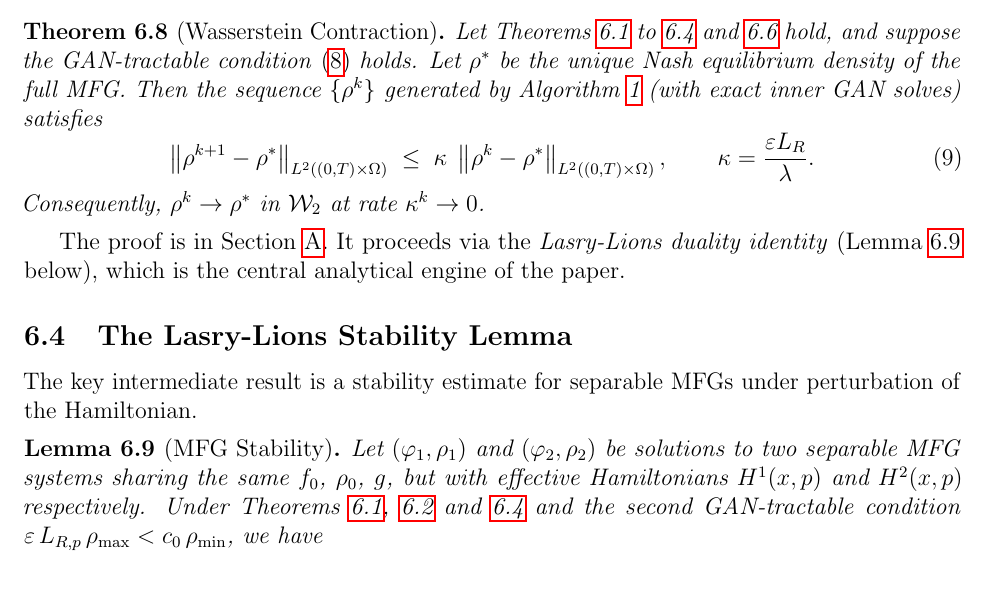
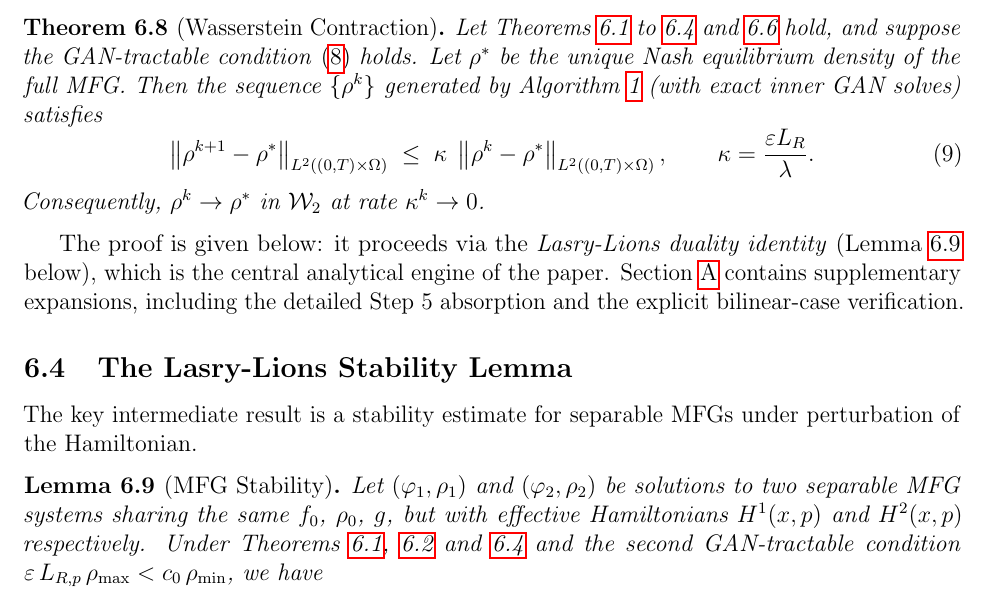
Before and after one commit to hikmatulloismatov1999/MFG-GAN-Paper, a LaTeX paper (main.tex, which reads sections/05_convergence.tex): part of page 13 of 25, cut so that both start at the same text. Compiled offline with pdfLaTeX.

Commit message:
Fix misleading text: proof of Theorem 5.1 is in Section 5, not appendix

```diff
--- a/sections/05_convergence.tex
+++ b/sections/05_convergence.tex
@@ -93,9 +93,11 @@ Then the sequence $\{\rho^k\}$ generated by \Cref{alg:main}
 Consequently, $\rho^k \to \rho^*$ in $\mathcal{W}_2$ at rate $\kappa^k \to 0$.
 \end{theorem}
 
-The proof is in \Cref{app:proofs}. It proceeds via the
+The proof is given below: it proceeds via the
 \emph{Lasry-Lions duality identity} (Lemma~\ref{lem:stability} below),
 which is the central analytical engine of the paper.
+\Cref{app:proofs} contains supplementary expansions, including the
+detailed Step~5 absorption and the explicit bilinear-case verification.
 
 \subsection{The Lasry-Lions Stability Lemma}
 
```
